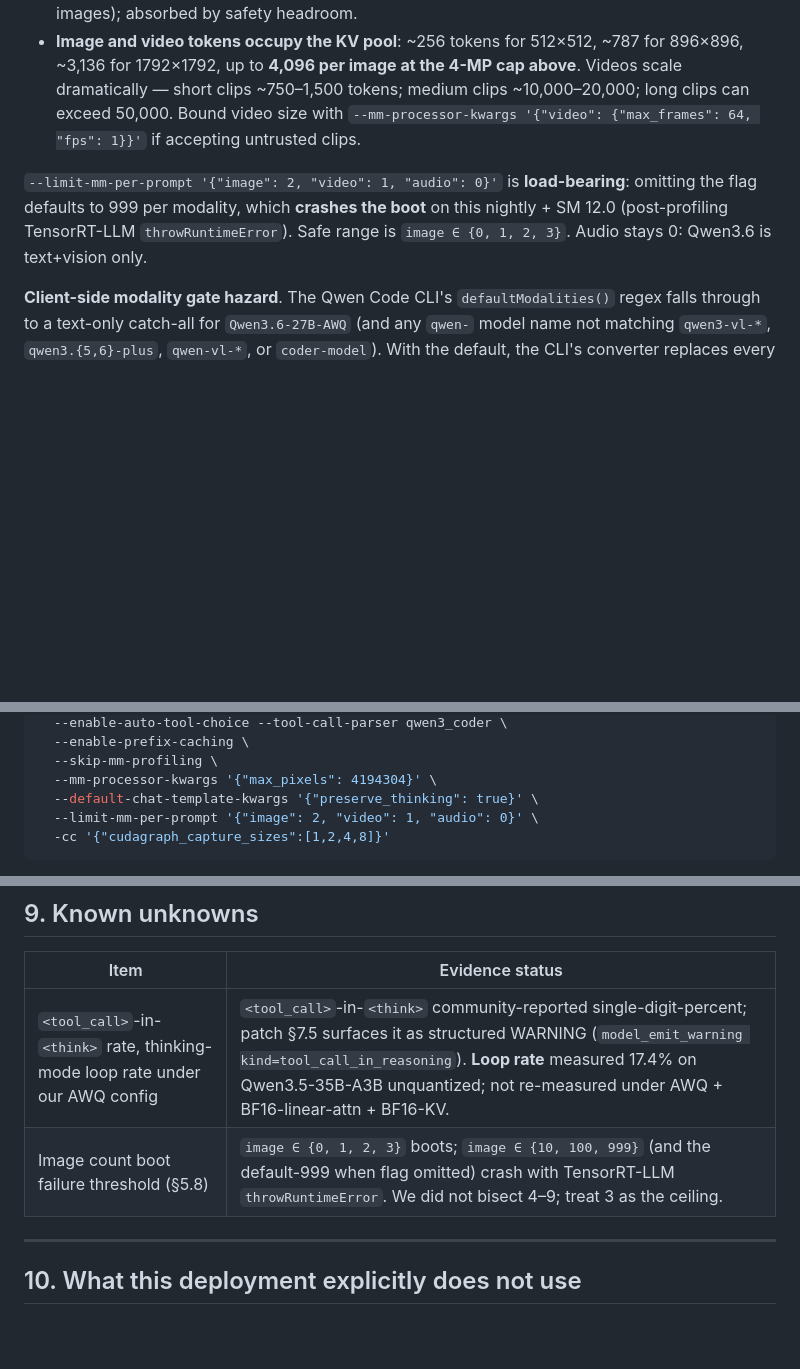
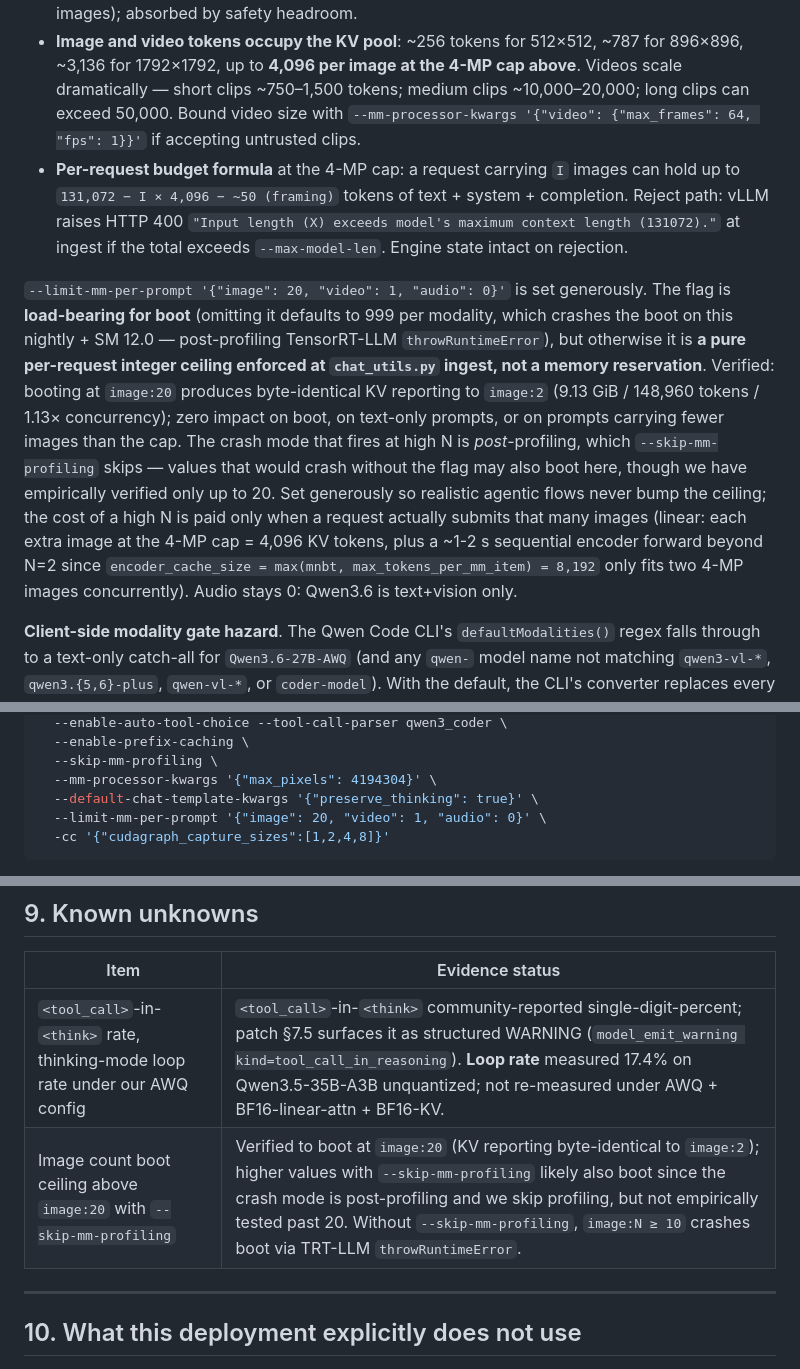
Before and after one commit to BigBIueWhale/qwen_36_agent_setup, a Markdown page: README.md, 3 parts joined by grey strips. GitHub-like rendering; blank space fills up the shorter version.

Commit message:
Bump --limit-mm-per-prompt to image:20 and reframe the flag's role
On the --skip-mm-profiling stack `image:N` is a per-request integer
ceiling enforced at chat_utils ingest, not a memory reservation: vision
encoder weights (~0.83 GiB BF16) are resident regardless of N, the
encoder cache is sized by `max(mnbt, max_tokens_per_mm_item) = 8192`
(N-independent), and `max_items_per_batch` is bound by the encoder cap
(=2 at our config) before N enters the formula. Empirically verified:
booting at image:20 produces byte-identical KV reporting to image:2 —
`Available KV cache memory: 9.13 GiB`, `GPU KV cache size: 148,960
tokens`, `Maximum concurrency for 131,072 tokens per request: 1.13x`.
Zero cost for boot, for text-only prompts, or for image-bearing prompts
that carry fewer images than the cap.

The post-profiling TRT-LLM throwRuntimeError that crashed boot at
image:N >= 10 in the no-skip-mm-profiling baseline is neutralized
here — --skip-mm-profiling skips the very pass that the crash fires
after. Boot verified to image:20; higher N likely fine but unbisected.

§5.8 reframes the flag, adds the per-request budget formula
`text_budget = max_model_len - I*4096 - ~50 framing`, documents the
sequential-encoder-forward latency cost beyond N=2 (encoder cache only
fits two 4-MP images concurrently), and removes the now-obsolete
"image ∈ {0,1,2,3} safe range" claim. §8.2 docker run updated to
image:20. §9 Known unknowns updated to reflect the new (much higher)
empirical ceiling. §11 adds B8: multi-image + long-context stress
test (123,421-token prompt with 2x 4-MP images + 115K-token document
admits and retrieves the needle; 133,889-token prompt rejects with
exact HTTP 400; both at the §8.2 production flags).

Co-Authored-By: Claude Sonnet 4.6 <noreply@anthropic.com>

````diff
--- a/README.md
+++ b/README.md
@@ -183,8 +183,9 @@ The separate `reasoning` vs `reasoning_content` wire-format mismatch (§6.1 inge
 - **Per-image vision-token cap**: `--mm-processor-kwargs '{"max_pixels": 4194304}'` (§8.2) bounds the largest admissible image at 4 megapixels (~2048×2048), which Qwen3-VL tokenizes into at most 4,096 vision tokens (`max_pixels / (patch_size × merge_size)² / merge_size² = max_pixels / 1024`). Without this cap, the default 16,777,216-pixel ceiling lets a single image consume 16,384 KV-pool slots and produces an unbounded `embed_multimodal` activation peak that would OOM `_execute_mm_encoder` unrecoverably with `--skip-mm-profiling` enabled. 4 MP covers screenshots and document images cleanly; photos at 4K resolution are downscaled at preprocessing.
 - **Per-request transient activations** are small (+2–10 MiB measured for 896×896 to 1792×1792 images); absorbed by safety headroom.
 - **Image and video tokens occupy the KV pool**: ~256 tokens for 512×512, ~787 for 896×896, ~3,136 for 1792×1792, up to **4,096 per image at the 4-MP cap above**. Videos scale dramatically — short clips ~750–1,500 tokens; medium clips ~10,000–20,000; long clips can exceed 50,000. Bound video size with `--mm-processor-kwargs '{"video": {"max_frames": 64, "fps": 1}}'` if accepting untrusted clips.
+- **Per-request budget formula** at the 4-MP cap: a request carrying `I` images can hold up to `131,072 − I × 4,096 − ~50 (framing)` tokens of text + system + completion. Reject path: vLLM raises HTTP 400 `"Input length (X) exceeds model's maximum context length (131072)."` at ingest if the total exceeds `--max-model-len`. Engine state intact on rejection.
 
-`--limit-mm-per-prompt '{"image": 2, "video": 1, "audio": 0}'` is **load-bearing**: omitting the flag defaults to 999 per modality, which **crashes the boot** on this nightly + SM 12.0 (post-profiling TensorRT-LLM `throwRuntimeError`). Safe range is `image ∈ {0, 1, 2, 3}`. Audio stays 0: Qwen3.6 is text+vision only.
+`--limit-mm-per-prompt '{"image": 20, "video": 1, "audio": 0}'` is set generously. The flag is **load-bearing for boot** (omitting it defaults to 999 per modality, which crashes the boot on this nightly + SM 12.0 — post-profiling TensorRT-LLM `throwRuntimeError`), but otherwise it is **a pure per-request integer ceiling enforced at `chat_utils.py` ingest, not a memory reservation**. Verified: booting at `image:20` produces byte-identical KV reporting to `image:2` (9.13 GiB / 148,960 tokens / 1.13× concurrency); zero impact on boot, on text-only prompts, or on prompts carrying fewer images than the cap. The crash mode that fires at high N is *post*-profiling, which `--skip-mm-profiling` skips — values that would crash without the flag may also boot here, though we have empirically verified only up to 20. Set generously so realistic agentic flows never bump the ceiling; the cost of a high N is paid only when a request actually submits that many images (linear: each extra image at the 4-MP cap = 4,096 KV tokens, plus a ~1-2 s sequential encoder forward beyond N=2 since `encoder_cache_size = max(mnbt, max_tokens_per_mm_item) = 8,192` only fits two 4-MP images concurrently). Audio stays 0: Qwen3.6 is text+vision only.
 
 **Client-side modality gate hazard**. The Qwen Code CLI's `defaultModalities()` regex falls through to a text-only catch-all for `Qwen3.6-27B-AWQ` (and any `qwen-` model name not matching `qwen3-vl-*`, `qwen3.{5,6}-plus`, `qwen-vl-*`, or `coder-model`). With the default, the CLI's converter replaces every `image_url` part with `[Unsupported image file: …]` text **before the request leaves the client** — vision is silently disabled regardless of server config. Override in `settings.json`:
 
@@ -399,7 +400,7 @@ docker run -d --name qwen36 --gpus all \
   --skip-mm-profiling \
   --mm-processor-kwargs '{"max_pixels": 4194304}' \
   --default-chat-template-kwargs '{"preserve_thinking": true}' \
-  --limit-mm-per-prompt '{"image": 2, "video": 1, "audio": 0}' \
+  --limit-mm-per-prompt '{"image": 20, "video": 1, "audio": 0}' \
   -cc '{"cudagraph_capture_sizes":[1,2,4,8]}'
 ```
 
@@ -517,7 +518,7 @@ Sign off all of these before declaring the deployment ready:
 | Item | Evidence status |
 |---|---|
 | `<tool_call>`-in-`<think>` rate, thinking-mode loop rate under our AWQ config | `<tool_call>`-in-`<think>` community-reported single-digit-percent; patch §7.5 surfaces it as structured WARNING (`model_emit_warning kind=tool_call_in_reasoning`). **Loop rate** measured 17.4% on Qwen3.5-35B-A3B unquantized; not re-measured under AWQ + BF16-linear-attn + BF16-KV. |
-| Image count boot failure threshold (§5.8) | `image ∈ {0, 1, 2, 3}` boots; `image ∈ {10, 100, 999}` (and the default-999 when flag omitted) crash with TensorRT-LLM `throwRuntimeError`. We did not bisect 4–9; treat 3 as the ceiling. |
+| Image count boot ceiling above `image:20` with `--skip-mm-profiling` | Verified to boot at `image:20` (KV reporting byte-identical to `image:2`); higher values with `--skip-mm-profiling` likely also boot since the crash mode is post-profiling and we skip profiling, but not empirically tested past 20. Without `--skip-mm-profiling`, `image:N ≥ 10` crashes boot via TRT-LLM `throwRuntimeError`. |
 
 ---
 
````
Also changed, not shown: other parts of README.md (+1 -0 lines).
